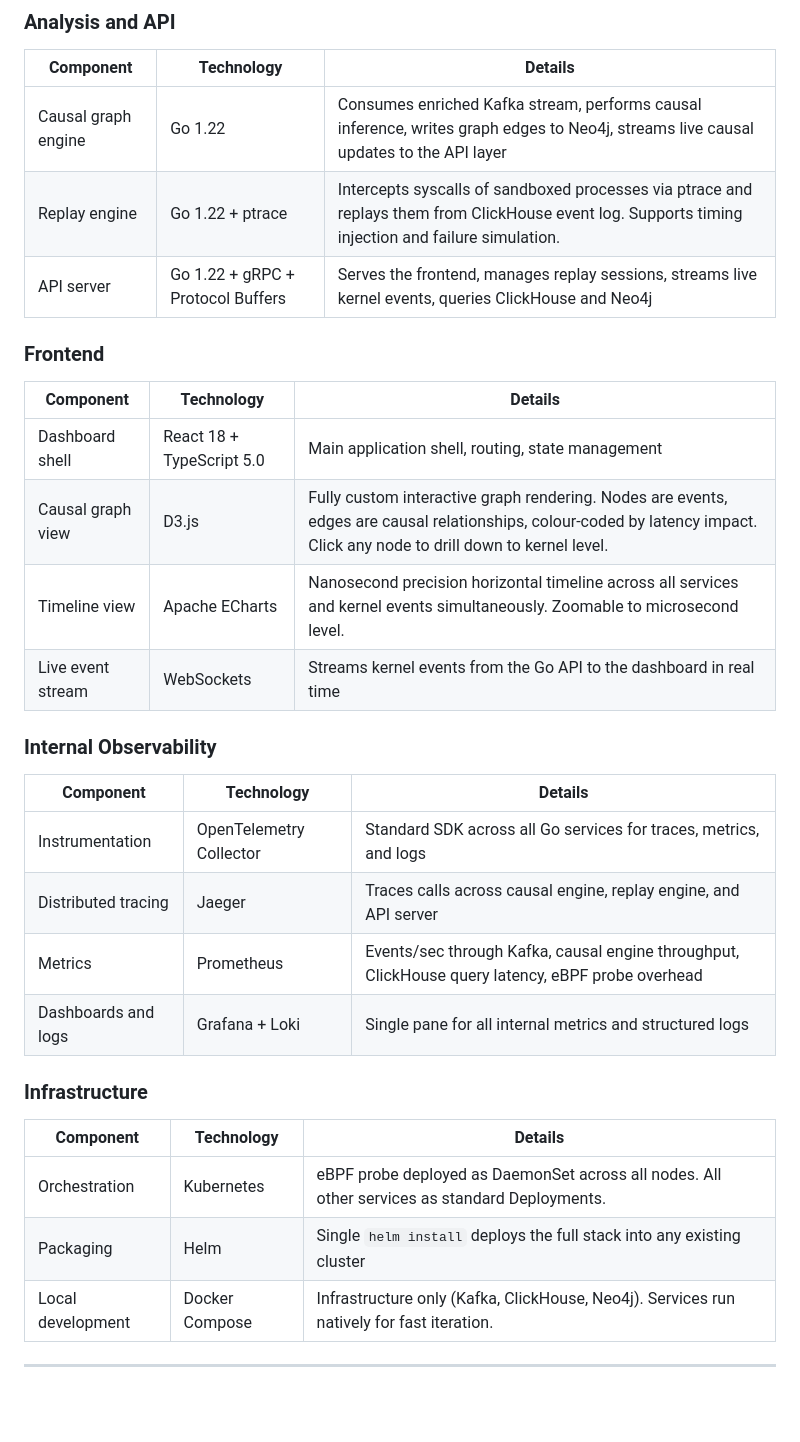
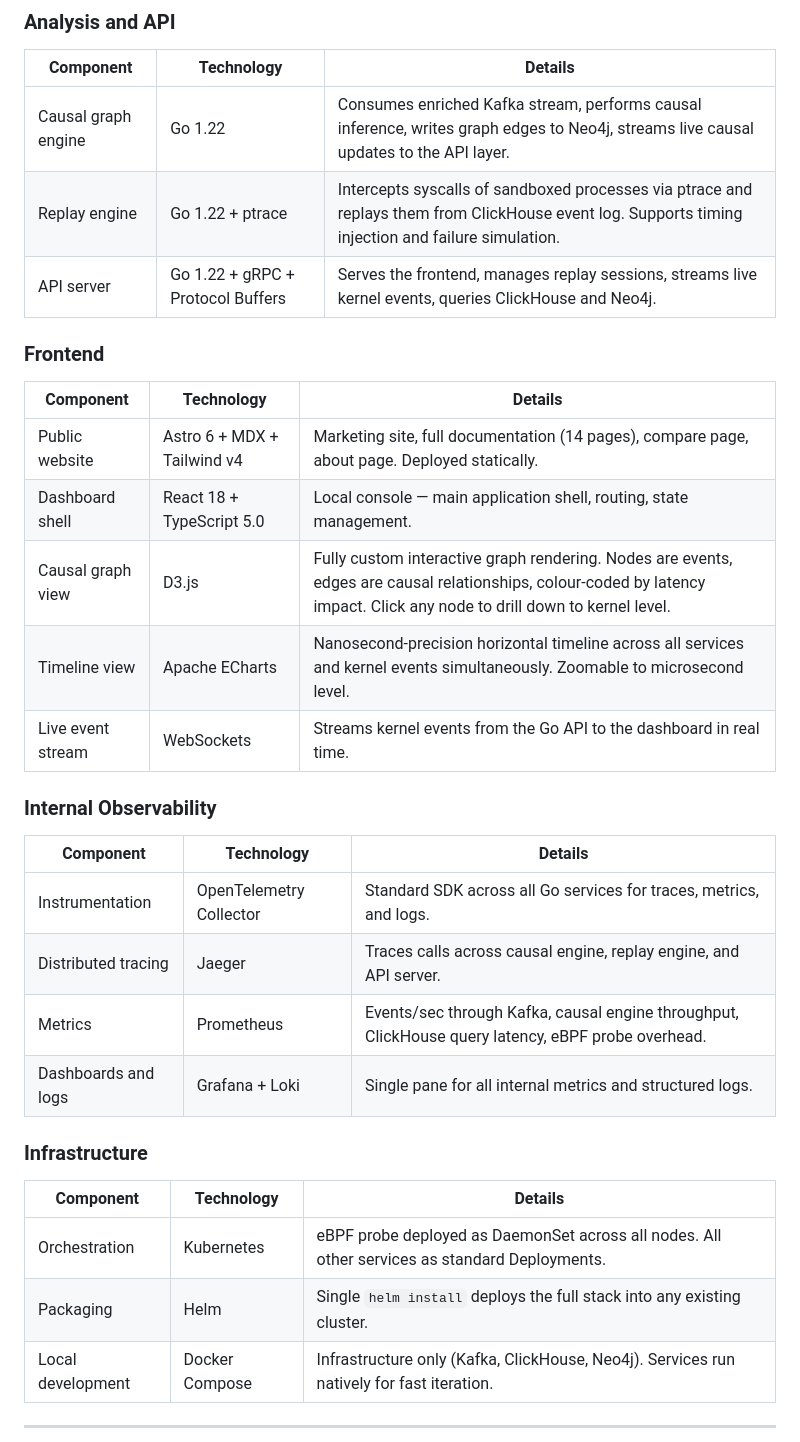
Before and after one commit to YHQZ1/Kprobe, a Markdown page: README.md, the part around one of its changes. Rendered like a GitHub page; blank space fills up the shorter version.

```diff
--- a/README.md
+++ b/README.md
@@ -223,34 +232,35 @@ kprobe/
 
 | Component           | Technology                        | Details                                                                                                                                             |
 | ------------------- | --------------------------------- | --------------------------------------------------------------------------------------------------------------------------------------------------- |
-| Causal graph engine | Go 1.22                           | Consumes enriched Kafka stream, performs causal inference, writes graph edges to Neo4j, streams live causal updates to the API layer                |
+| Causal graph engine | Go 1.22                           | Consumes enriched Kafka stream, performs causal inference, writes graph edges to Neo4j, streams live causal updates to the API layer.               |
 | Replay engine       | Go 1.22 + ptrace                  | Intercepts syscalls of sandboxed processes via ptrace and replays them from ClickHouse event log. Supports timing injection and failure simulation. |
-| API server          | Go 1.22 + gRPC + Protocol Buffers | Serves the frontend, manages replay sessions, streams live kernel events, queries ClickHouse and Neo4j                                              |
+| API server          | Go 1.22 + gRPC + Protocol Buffers | Serves the frontend, manages replay sessions, streams live kernel events, queries ClickHouse and Neo4j.                                             |
 
 ### Frontend
 
-| Component         | Technology                | Details                                                                                                                                                                   |
-| ----------------- | ------------------------- | ------------------------------------------------------------------------------------------------------------------------------------------------------------------------- |
-| Dashboard shell   | React 18 + TypeScript 5.0 | Main application shell, routing, state management                                                                                                                         |
-| Causal graph view | D3.js                     | Fully custom interactive graph rendering. Nodes are events, edges are causal relationships, colour-coded by latency impact. Click any node to drill down to kernel level. |
-| Timeline view     | Apache ECharts            | Nanosecond precision horizontal timeline across all services and kernel events simultaneously. Zoomable to microsecond level.                                             |
-| Live event stream | WebSockets                | Streams kernel events from the Go API to the dashboard in real time                                                                                                       |
+| Component         | Technology                  | Details                                                                                                                                                                   |
+| ----------------- | --------------------------- | ------------------------------------------------------------------------------------------------------------------------------------------------------------------------- |
+| Public website    | Astro 6 + MDX + Tailwind v4 | Marketing site, full documentation (14 pages), compare page, about page. Deployed statically.                                                                             |
+| Dashboard shell   | React 18 + TypeScript 5.0   | Local console — main application shell, routing, state management.                                                                                                        |
+| Causal graph view | D3.js                       | Fully custom interactive graph rendering. Nodes are events, edges are causal relationships, colour-coded by latency impact. Click any node to drill down to kernel level. |
+| Timeline view     | Apache ECharts              | Nanosecond-precision horizontal timeline across all services and kernel events simultaneously. Zoomable to microsecond level.                                             |
+| Live event stream | WebSockets                  | Streams kernel events from the Go API to the dashboard in real time.                                                                                                      |
 
 ### Internal Observability
 
-| Component           | Technology              | Details                                                                                           |
-| ------------------- | ----------------------- | ------------------------------------------------------------------------------------------------- |
-| Instrumentation     | OpenTelemetry Collector | Standard SDK across all Go services for traces, metrics, and logs                                 |
-| Distributed tracing | Jaeger                  | Traces calls across causal engine, replay engine, and API server                                  |
-| Metrics             | Prometheus              | Events/sec through Kafka, causal engine throughput, ClickHouse query latency, eBPF probe overhead |
-| Dashboards and logs | Grafana + Loki          | Single pane for all internal metrics and structured logs                                          |
+| Component           | Technology              | Details                                                                                            |
+| ------------------- | ----------------------- | -------------------------------------------------------------------------------------------------- |
+| Instrumentation     | OpenTelemetry Collector | Standard SDK across all Go services for traces, metrics, and logs.                                 |
+| Distributed tracing | Jaeger                  | Traces calls across causal engine, replay engine, and API server.                                  |
+| Metrics             | Prometheus              | Events/sec through Kafka, causal engine throughput, ClickHouse query latency, eBPF probe overhead. |
+| Dashboards and logs | Grafana + Loki          | Single pane for all internal metrics and structured logs.                                          |
 
 ### Infrastructure
 
 | Component         | Technology     | Details                                                                                        |
 | ----------------- | -------------- | ---------------------------------------------------------------------------------------------- |
 | Orchestration     | Kubernetes     | eBPF probe deployed as DaemonSet across all nodes. All other services as standard Deployments. |
-| Packaging         | Helm           | Single `helm install` deploys the full stack into any existing cluster                         |
+| Packaging         | Helm           | Single `helm install` deploys the full stack into any existing cluster.                        |
 | Local development | Docker Compose | Infrastructure only (Kafka, ClickHouse, Neo4j). Services run natively for fast iteration.      |
 
 ---
```
Also changed, not shown: other parts of README.md (+87 -59 lines), docs/Progress.md (+61 -23 lines).
